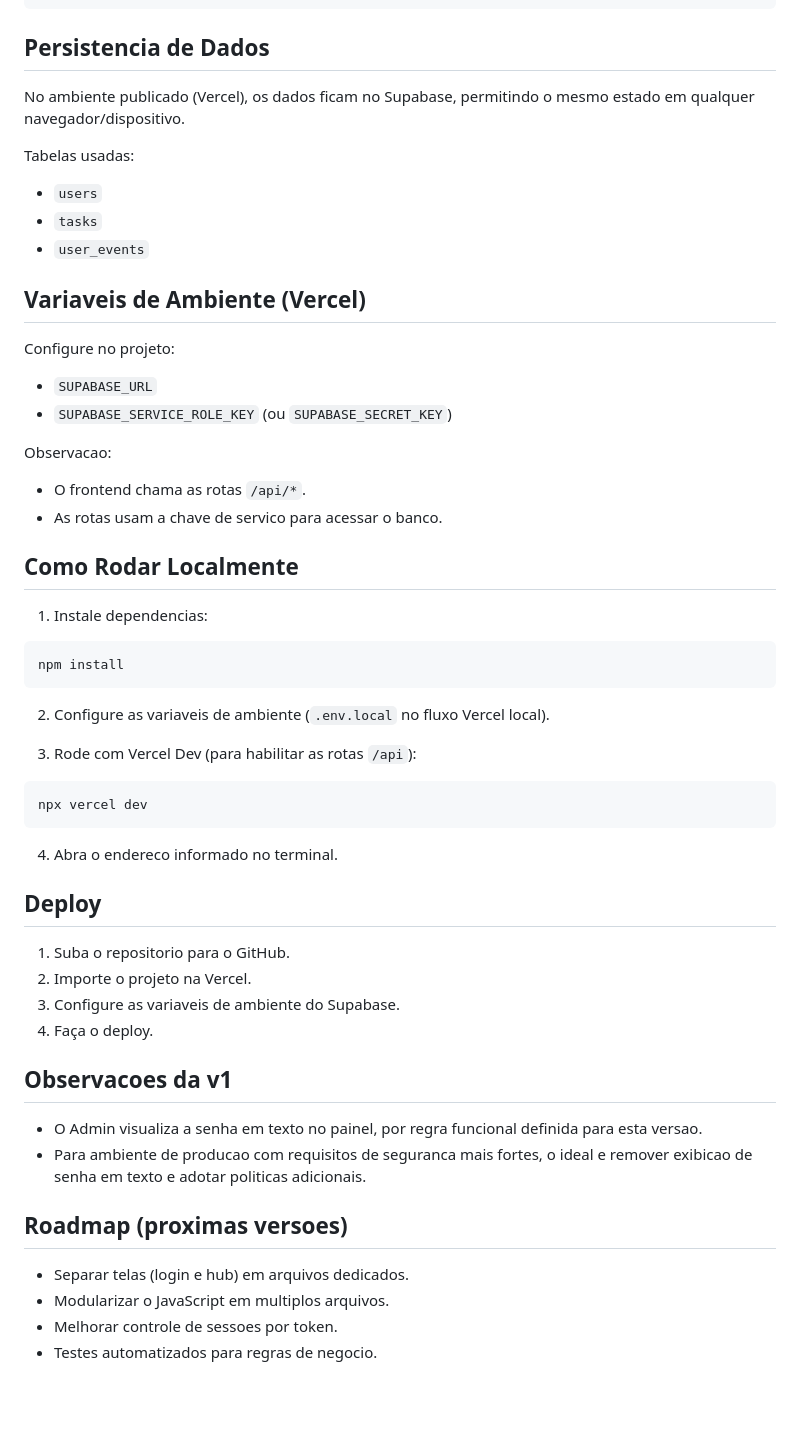
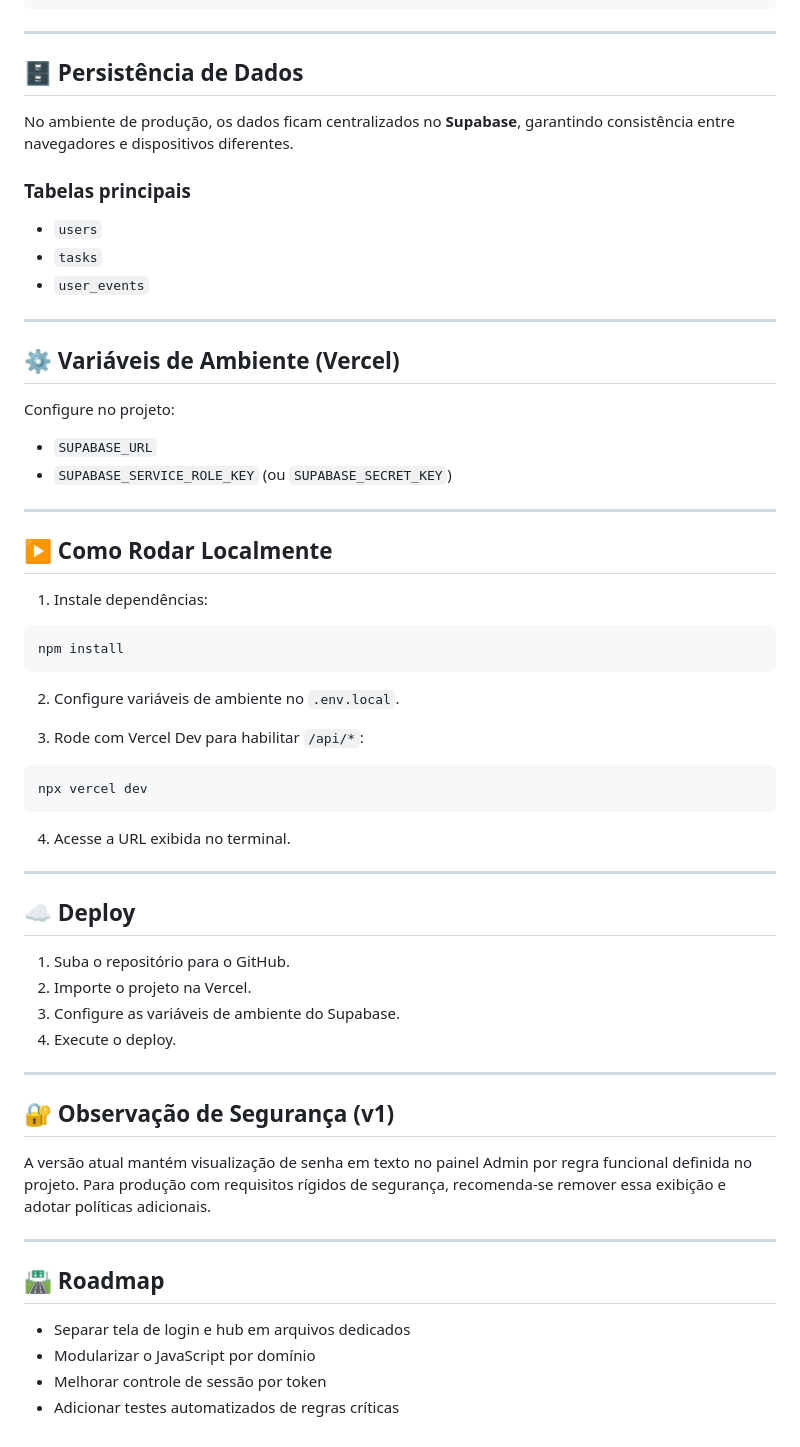
Before and after one commit to RaphaelFernandessDev/private-kanban-v1.0, a Markdown page: README.md, the part around one of its changes. Drawn GitHub-style; blank space fills up the shorter version.

````diff
--- a/README.md
+++ b/README.md
@@ -95,61 +136,67 @@ private-kanban-v1.0/
         └── delete.js
 ```
 
-## Persistencia de Dados
+---
 
-No ambiente publicado (Vercel), os dados ficam no Supabase, permitindo o mesmo estado em qualquer navegador/dispositivo.
+## 🗄️ Persistência de Dados
 
-Tabelas usadas:
+No ambiente de produção, os dados ficam centralizados no **Supabase**, garantindo consistência entre navegadores e dispositivos diferentes.
+
+### Tabelas principais
 
 - `users`
 - `tasks`
 - `user_events`
 
-## Variaveis de Ambiente (Vercel)
+---
+
+## ⚙️ Variáveis de Ambiente (Vercel)
 
 Configure no projeto:
 
 - `SUPABASE_URL`
 - `SUPABASE_SERVICE_ROLE_KEY` (ou `SUPABASE_SECRET_KEY`)
 
-Observacao:
+---
 
-- O frontend chama as rotas `/api/*`.
-- As rotas usam a chave de servico para acessar o banco.
+## ▶️ Como Rodar Localmente
 
-## Como Rodar Localmente
-
-1. Instale dependencias:
+1. Instale dependências:
 
 ```bash
 npm install
 ```
 
-2. Configure as variaveis de ambiente (`.env.local` no fluxo Vercel local).
+2. Configure variáveis de ambiente no `.env.local`.
 
-3. Rode com Vercel Dev (para habilitar as rotas `/api`):
+3. Rode com Vercel Dev para habilitar `/api/*`:
 
 ```bash
 npx vercel dev
 ```
 
-4. Abra o endereco informado no terminal.
+4. Acesse a URL exibida no terminal.
 
-## Deploy
+---
 
-1. Suba o repositorio para o GitHub.
+## ☁️ Deploy
+
+1. Suba o repositório para o GitHub.
 2. Importe o projeto na Vercel.
-3. Configure as variaveis de ambiente do Supabase.
-4. Faça o deploy.
+3. Configure as variáveis de ambiente do Supabase.
+4. Execute o deploy.
 
-## Observacoes da v1
+---
 
-- O Admin visualiza a senha em texto no painel, por regra funcional definida para esta versao.
-- Para ambiente de producao com requisitos de seguranca mais fortes, o ideal e remover exibicao de senha em texto e adotar politicas adicionais.
+## 🔐 Observação de Segurança (v1)
 
-## Roadmap (proximas versoes)
+A versão atual mantém visualização de senha em texto no painel Admin por regra funcional definida no projeto. Para produção com requisitos rígidos de segurança, recomenda-se remover essa exibição e adotar políticas adicionais.
 
-- Separar telas (login e hub) em arquivos dedicados.
-- Modularizar o JavaScript em multiplos arquivos.
-- Melhorar controle de sessoes por token.
-- Testes automatizados para regras de negocio.
+---
+
+## 🛣️ Roadmap
+
+- Separar tela de login e hub em arquivos dedicados
+- Modularizar o JavaScript por domínio
+- Melhorar controle de sessão por token
+- Adicionar testes automatizados de regras críticas
````
Also changed, not shown: other parts of README.md (+93 -52 lines).
